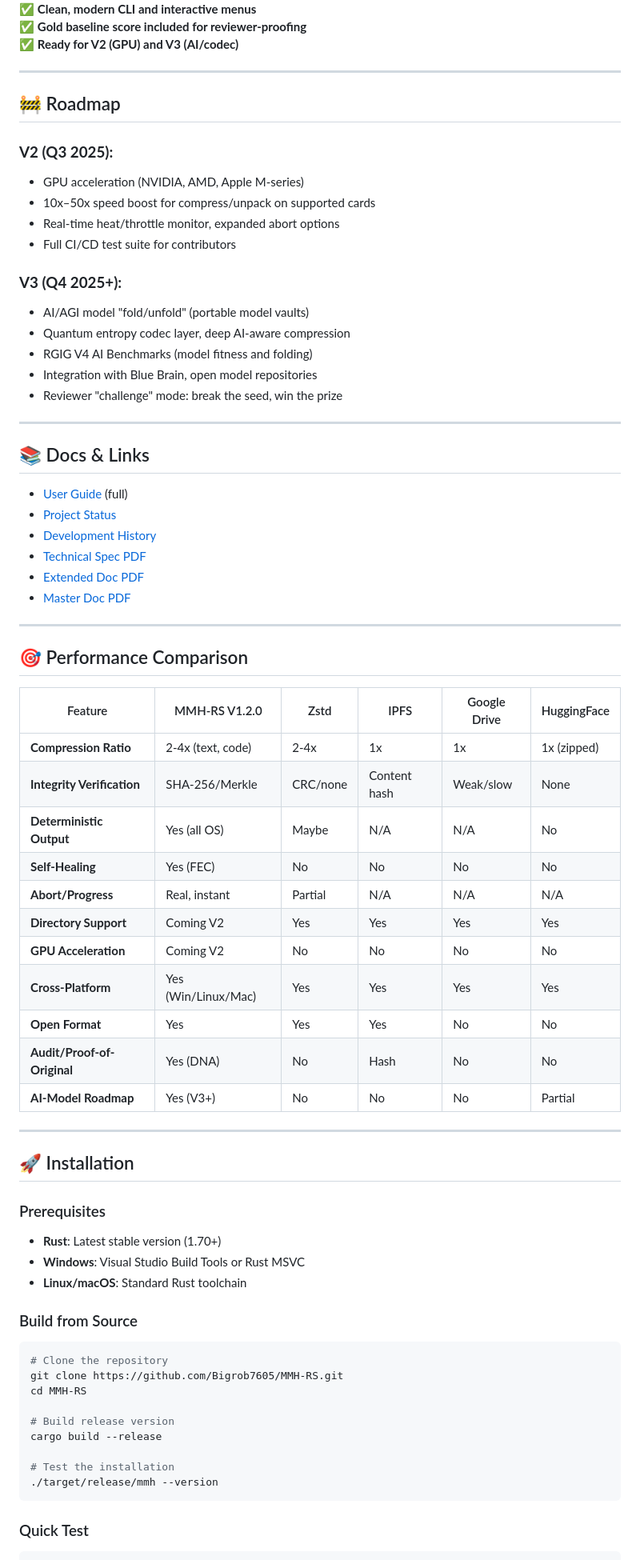
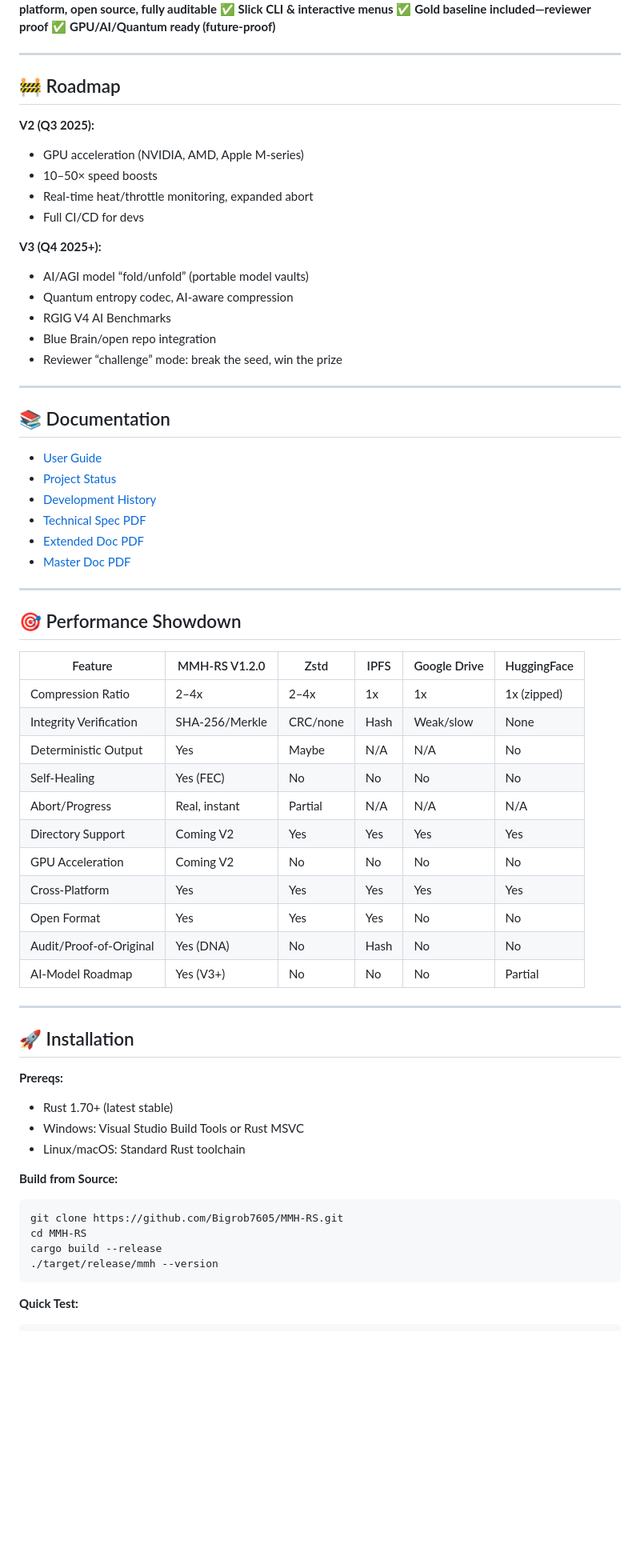
Before and after one commit to Bigrob7605/MMH-RS, a Markdown page: README.md, the part around the change printed below. Shown: that part at 80% size. Drawn GitHub-style; blank space fills up the shorter version.

Commit message:
Update README.md
Updated the readme really quick, and the about. =)

````diff
--- a/README.md
+++ b/README.md
@@ -79,75 +84,75 @@ Want to run your own? Just hit "Benchmark," upload your results, and compare. If
 ✅ **Cross-platform, open source, fully auditable**
-✅ **Clean, modern CLI and interactive menus**
-✅ **Gold baseline score included for reviewer-proofing**
-✅ **Ready for V2 (GPU) and V3 (AI/codec)**
+✅ **Slick CLI & interactive menus**
+✅ **Gold baseline included—reviewer proof**
+✅ **GPU/AI/Quantum ready (future-proof)**
 
 ---
 
 ## 🚧 Roadmap
 
-### **V2 (Q3 2025):**
-- GPU acceleration (NVIDIA, AMD, Apple M-series)
-- 10x–50x speed boost for compress/unpack on supported cards
-- Real-time heat/throttle monitor, expanded abort options
-- Full CI/CD test suite for contributors
+**V2 (Q3 2025):**
 
-### **V3 (Q4 2025+):**
-- AI/AGI model "fold/unfold" (portable model vaults)
-- Quantum entropy codec layer, deep AI-aware compression
-- RGIG V4 AI Benchmarks (model fitness and folding)
-- Integration with Blue Brain, open model repositories
-- Reviewer "challenge" mode: break the seed, win the prize
+* GPU acceleration (NVIDIA, AMD, Apple M-series)
+* 10–50× speed boosts
+* Real-time heat/throttle monitoring, expanded abort
+* Full CI/CD for devs
+
+**V3 (Q4 2025+):**
+
+* AI/AGI model “fold/unfold” (portable model vaults)
+* Quantum entropy codec, AI-aware compression
+* RGIG V4 AI Benchmarks
+* Blue Brain/open repo integration
+* Reviewer “challenge” mode: break the seed, win the prize
 
 ---
 
-## 📚 Docs & Links
+## 📚 Documentation
 
-- [User Guide](Project%20White%20Papers/USER_GUIDE.md) (full)
-- [Project Status](Project%20White%20Papers/PROJECT_STATUS.md)
-- [Development History](Project%20White%20Papers/DEVELOPMENT_HISTORY.md)
-- [Technical Spec PDF](Project%20White%20Papers/mmh-rs-technical-specification.pdf)
-- [Extended Doc PDF](Project%20White%20Papers/mmh-rs-extended-documentation.pdf)
-- [Master Doc PDF](Project%20White%20Papers/MMH-RS_MASTER_DOCUMENT.pdf)
+* [User Guide](Project%20White%20Papers/USER_GUIDE.md)
+* [Project Status](Project%20White%20Papers/PROJECT_STATUS.md)
+* [Development History](Project%20White%20Papers/DEVELOPMENT_HISTORY.md)
+* [Technical Spec PDF](Project%20White%20Papers/mmh-rs-technical-specification.pdf)
+* [Extended Doc PDF](Project%20White%20Papers/mmh-rs-extended-documentation.pdf)
+* [Master Doc PDF](Project%20White%20Papers/MMH-RS_MASTER_DOCUMENT.pdf)
 
 ---
 
-## 🎯 Performance Comparison
+## 🎯 Performance Showdown
 
-| Feature | MMH-RS V1.2.0 | Zstd | IPFS | Google Drive | HuggingFace |
-|---------|---------------|------|------|--------------|-------------|
-| **Compression Ratio** | 2-4x (text, code) | 2-4x | 1x | 1x | 1x (zipped) |
-| **Integrity Verification** | SHA-256/Merkle | CRC/none | Content hash | Weak/slow | None |
-| **Deterministic Output** | Yes (all OS) | Maybe | N/A | N/A | No |
-| **Self-Healing** | Yes (FEC) | No | No | No | No |
-| **Abort/Progress** | Real, instant | Partial | N/A | N/A | N/A |
-| **Directory Support** | Coming V2 | Yes | Yes | Yes | Yes |
-| **GPU Acceleration** | Coming V2 | No | No | No | No |
-| **Cross-Platform** | Yes (Win/Linux/Mac) | Yes | Yes | Yes | Yes |
-| **Open Format** | Yes | Yes | Yes | No | No |
-| **Audit/Proof-of-Original** | Yes (DNA) | No | Hash | No | No |
-| **AI-Model Roadmap** | Yes (V3+) | No | No | No | Partial |
+| Feature                 | MMH-RS V1.2.0  | Zstd     | IPFS | Google Drive | HuggingFace |
+| ----------------------- | -------------- | -------- | ---- | ------------ | ----------- |
+| Compression Ratio       | 2–4x           | 2–4x     | 1x   | 1x           | 1x (zipped) |
+| Integrity Verification  | SHA-256/Merkle | CRC/none | Hash | Weak/slow    | None        |
+| Deterministic Output    | Yes            | Maybe    | N/A  | N/A          | No          |
+| Self-Healing            | Yes (FEC)      | No       | No   | No           | No          |
+| Abort/Progress          | Real, instant  | Partial  | N/A  | N/A          | N/A         |
+| Directory Support       | Coming V2      | Yes      | Yes  | Yes          | Yes         |
+| GPU Acceleration        | Coming V2      | No       | No   | No           | No          |
+| Cross-Platform          | Yes            | Yes      | Yes  | Yes          | Yes         |
+| Open Format             | Yes            | Yes      | Yes  | No           | No          |
+| Audit/Proof-of-Original | Yes (DNA)      | No       | Hash | No           | No          |
+| AI-Model Roadmap        | Yes (V3+)      | No       | No   | No           | Partial     |
 
 ---
 
 ## 🚀 Installation
 
-### Prerequisites
-- **Rust**: Latest stable version (1.70+)
-- **Windows**: Visual Studio Build Tools or Rust MSVC
-- **Linux/macOS**: Standard Rust toolchain
+**Prereqs:**
 
-### Build from Source
+* Rust 1.70+ (latest stable)
+* Windows: Visual Studio Build Tools or Rust MSVC
+* Linux/macOS: Standard Rust toolchain
+
+**Build from Source:**
+
 ```bash
-# Clone the repository
 git clone https://github.com/Bigrob7605/MMH-RS.git
 cd MMH-RS
-
-# Build release version
 cargo build --release
-
-# Test the installation
 ./target/release/mmh --version
 ```
 
-### Quick Test
+**Quick Test:**
+
 ```bash
````
Also changed, not shown: other parts of README.md (+47 -45 lines).
